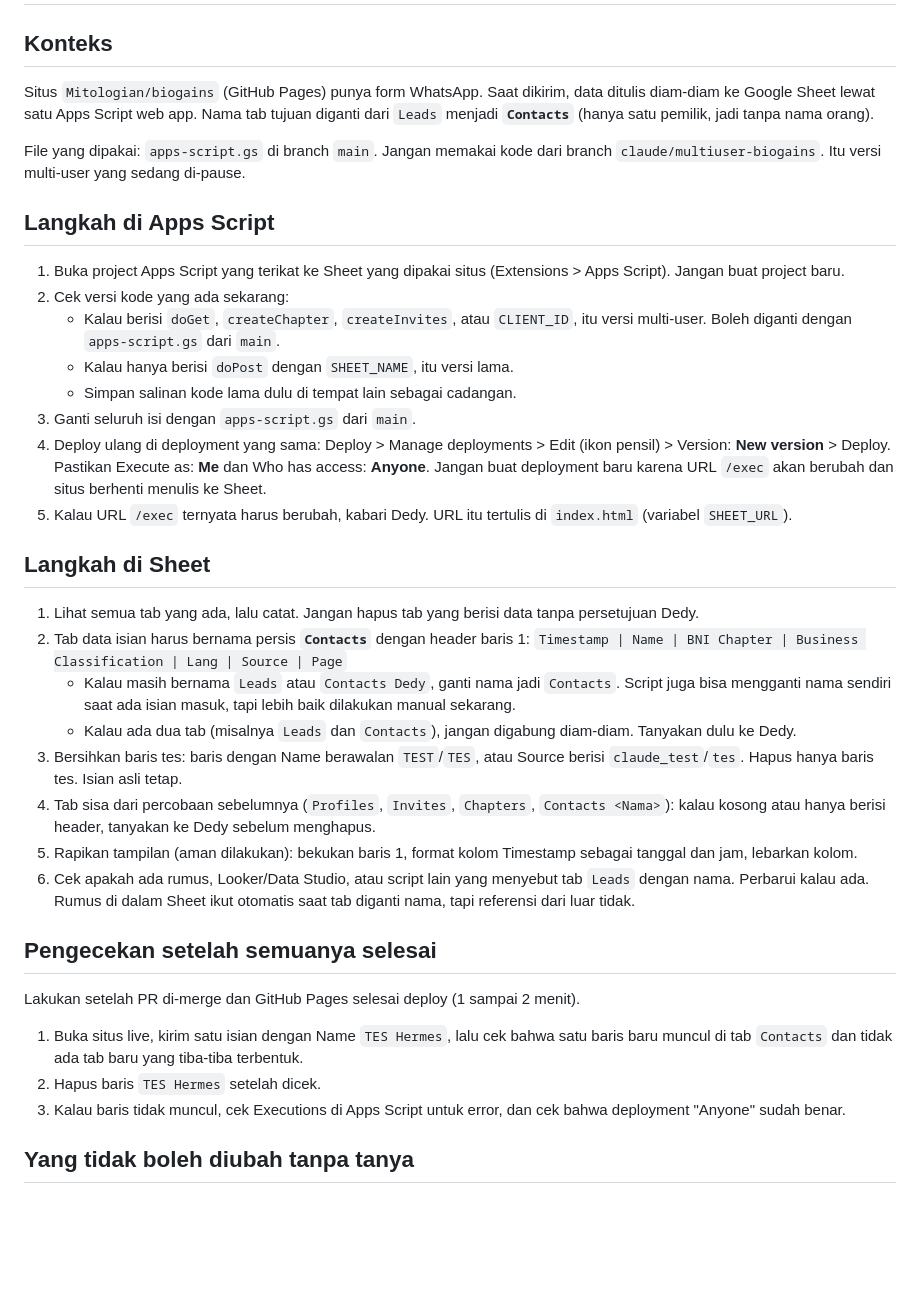
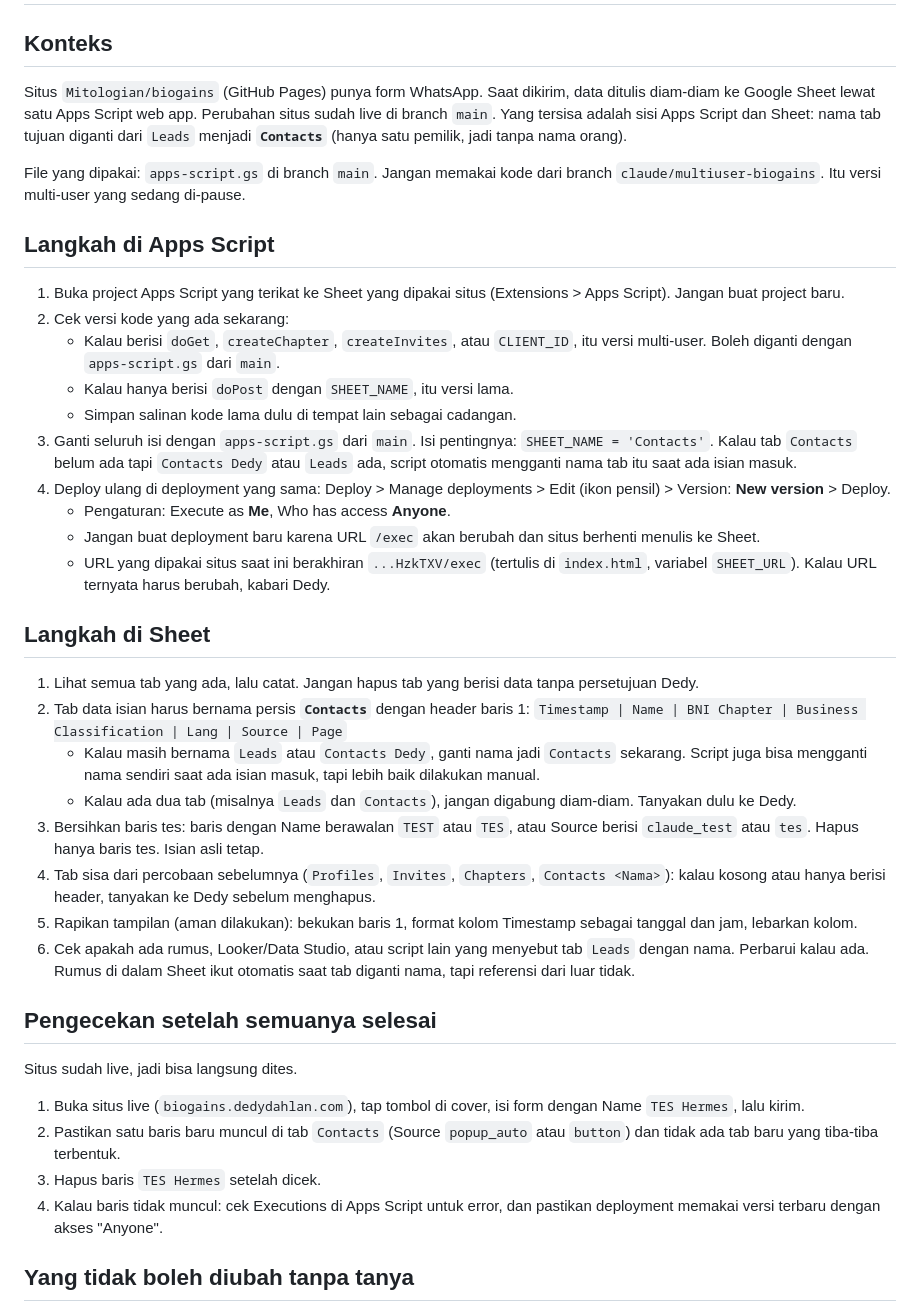
Before and after one commit to Mitologian/biogains, a Markdown page: HERMES.md, the part around the change. Drawn GitHub-style; blank space fills up the shorter version.

Commit message:
Update HERMES.md: changes are live, only Apps Script and Sheet steps remain
Co-Authored-By: Claude Sonnet 5.5 <noreply@anthropic.com>
Claude-Session: https://claude.ai/code/session_01Hf8hR8qfQA4nBXobSVt5vi

```diff
--- a/HERMES.md
+++ b/HERMES.md
@@ -1,7 +1,7 @@
 # Instruksi untuk Hermes: merapikan Apps Script dan Sheet
 
 ## Konteks
-Situs `Mitologian/biogains` (GitHub Pages) punya form WhatsApp. Saat dikirim, data ditulis diam-diam ke Google Sheet lewat satu Apps Script web app. Nama tab tujuan diganti dari `Leads` menjadi **`Contacts`** (hanya satu pemilik, jadi tanpa nama orang).
+Situs `Mitologian/biogains` (GitHub Pages) punya form WhatsApp. Saat dikirim, data ditulis diam-diam ke Google Sheet lewat satu Apps Script web app. Perubahan situs sudah live di branch `main`. Yang tersisa adalah sisi Apps Script dan Sheet: nama tab tujuan diganti dari `Leads` menjadi **`Contacts`** (hanya satu pemilik, jadi tanpa nama orang).
 
 File yang dipakai: `apps-script.gs` di branch `main`. Jangan memakai kode dari branch `claude/multiuser-biogains`. Itu versi multi-user yang sedang di-pause.
 
@@ -11,26 +11,29 @@ File yang dipakai: `apps-script.gs` di branch `main`. Jangan memakai kode dari b
    - Kalau berisi `doGet`, `createChapter`, `createInvites`, atau `CLIENT_ID`, itu versi multi-user. Boleh diganti dengan `apps-script.gs` dari `main`.
    - Kalau hanya berisi `doPost` dengan `SHEET_NAME`, itu versi lama.
    - Simpan salinan kode lama dulu di tempat lain sebagai cadangan.
-3. Ganti seluruh isi dengan `apps-script.gs` dari `main`.
-4. Deploy ulang di deployment yang sama: Deploy > Manage deployments > Edit (ikon pensil) > Version: **New version** > Deploy. Pastikan Execute as: **Me** dan Who has access: **Anyone**. Jangan buat deployment baru karena URL `/exec` akan berubah dan situs berhenti menulis ke Sheet.
-5. Kalau URL `/exec` ternyata harus berubah, kabari Dedy. URL itu tertulis di `index.html` (variabel `SHEET_URL`).
+3. Ganti seluruh isi dengan `apps-script.gs` dari `main`. Isi pentingnya: `SHEET_NAME = 'Contacts'`. Kalau tab `Contacts` belum ada tapi `Contacts Dedy` atau `Leads` ada, script otomatis mengganti nama tab itu saat ada isian masuk.
+4. Deploy ulang di deployment yang sama: Deploy > Manage deployments > Edit (ikon pensil) > Version: **New version** > Deploy.
+   - Pengaturan: Execute as **Me**, Who has access **Anyone**.
+   - Jangan buat deployment baru karena URL `/exec` akan berubah dan situs berhenti menulis ke Sheet.
+   - URL yang dipakai situs saat ini berakhiran `...HzkTXV/exec` (tertulis di `index.html`, variabel `SHEET_URL`). Kalau URL ternyata harus berubah, kabari Dedy.
 
 ## Langkah di Sheet
 1. Lihat semua tab yang ada, lalu catat. Jangan hapus tab yang berisi data tanpa persetujuan Dedy.
 2. Tab data isian harus bernama persis **`Contacts`** dengan header baris 1:
    `Timestamp | Name | BNI Chapter | Business Classification | Lang | Source | Page`
-   - Kalau masih bernama `Leads` atau `Contacts Dedy`, ganti nama jadi `Contacts`. Script juga bisa mengganti nama sendiri saat ada isian masuk, tapi lebih baik dilakukan manual sekarang.
+   - Kalau masih bernama `Leads` atau `Contacts Dedy`, ganti nama jadi `Contacts` sekarang. Script juga bisa mengganti nama sendiri saat ada isian masuk, tapi lebih baik dilakukan manual.
    - Kalau ada dua tab (misalnya `Leads` dan `Contacts`), jangan digabung diam-diam. Tanyakan dulu ke Dedy.
-3. Bersihkan baris tes: baris dengan Name berawalan `TEST`/`TES`, atau Source berisi `claude_test`/`tes`. Hapus hanya baris tes. Isian asli tetap.
+3. Bersihkan baris tes: baris dengan Name berawalan `TEST` atau `TES`, atau Source berisi `claude_test` atau `tes`. Hapus hanya baris tes. Isian asli tetap.
 4. Tab sisa dari percobaan sebelumnya (`Profiles`, `Invites`, `Chapters`, `Contacts <Nama>`): kalau kosong atau hanya berisi header, tanyakan ke Dedy sebelum menghapus.
 5. Rapikan tampilan (aman dilakukan): bekukan baris 1, format kolom Timestamp sebagai tanggal dan jam, lebarkan kolom.
 6. Cek apakah ada rumus, Looker/Data Studio, atau script lain yang menyebut tab `Leads` dengan nama. Perbarui kalau ada. Rumus di dalam Sheet ikut otomatis saat tab diganti nama, tapi referensi dari luar tidak.
 
 ## Pengecekan setelah semuanya selesai
-Lakukan setelah PR di-merge dan GitHub Pages selesai deploy (1 sampai 2 menit).
-1. Buka situs live, kirim satu isian dengan Name `TES Hermes`, lalu cek bahwa satu baris baru muncul di tab `Contacts` dan tidak ada tab baru yang tiba-tiba terbentuk.
-2. Hapus baris `TES Hermes` setelah dicek.
-3. Kalau baris tidak muncul, cek Executions di Apps Script untuk error, dan cek bahwa deployment "Anyone" sudah benar.
+Situs sudah live, jadi bisa langsung dites.
+1. Buka situs live (`biogains.dedydahlan.com`), tap tombol di cover, isi form dengan Name `TES Hermes`, lalu kirim.
+2. Pastikan satu baris baru muncul di tab `Contacts` (Source `popup_auto` atau `button`) dan tidak ada tab baru yang tiba-tiba terbentuk.
+3. Hapus baris `TES Hermes` setelah dicek.
+4. Kalau baris tidak muncul: cek Executions di Apps Script untuk error, dan pastikan deployment memakai versi terbaru dengan akses "Anyone".
 
 ## Yang tidak boleh diubah tanpa tanya
 - Urutan dan nama kolom header di atas.
```
